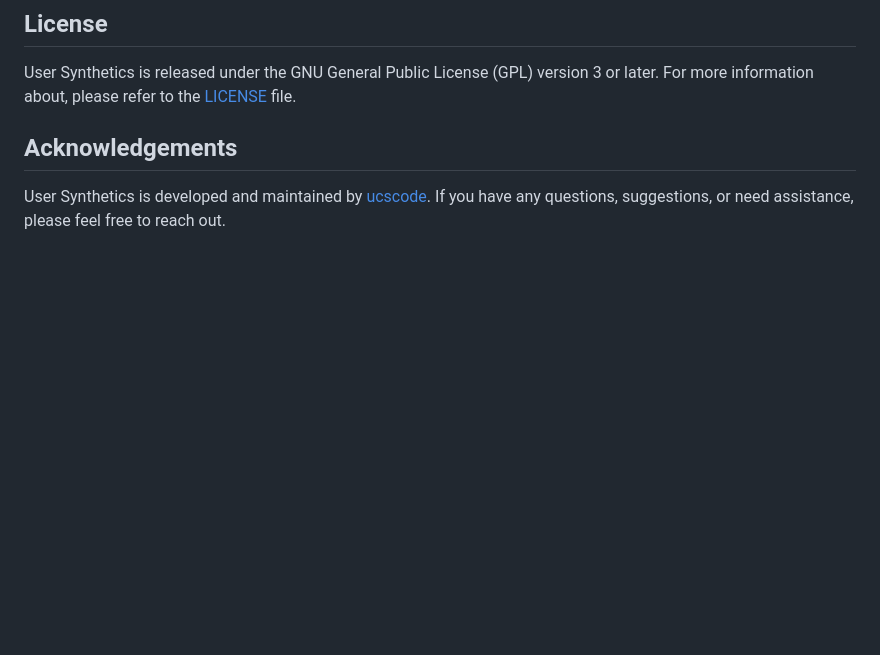
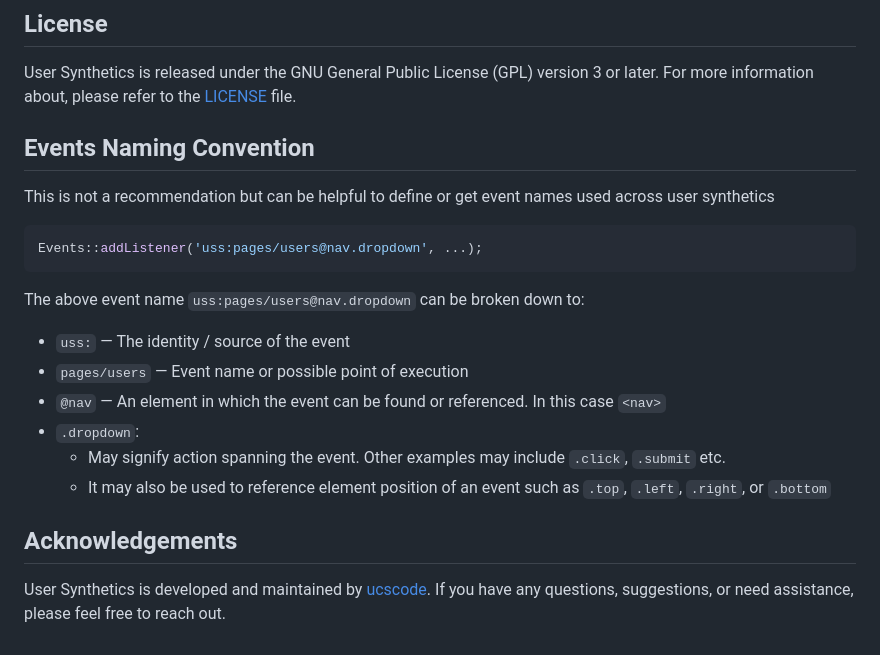
Before and after one commit to ucscode/user-synthetics, a Markdown page: README.md, the part around the change. Drawn GitHub-style; blank space fills up the shorter version.

Commit message:
Explained Convention

````diff
--- a/README.md
+++ b/README.md
@@ -80,6 +80,22 @@ If you have ideas for new features, bug fixes, or improvements, you can submit a
 
 User Synthetics is released under the GNU General Public License (GPL) version 3 or later. For more information about, please refer to the [LICENSE](https://www.gnu.org/licenses/gpl-3.0.html) file.
 
+## Events Naming Convention
+
+This is not a recommendation but can be helpful to define or get event names used across user synthetics
+
+```php
+Events::addListener('uss:pages/users@nav.dropdown', ...);
+```
+
+The above event name `uss:pages/users@nav.dropdown` can be broken down to:
+
+-  `uss:`  &mdash; The identity / source of the event
+-  `pages/users`  &mdash;  Event name or possible point of execution
+-  `@nav`  &mdash;  An element in which the event can be found or referenced. In this case `<nav>`
+-  `.dropdown`:
+	- May signify action spanning the event. Other examples may include `.click`, `.submit` etc.
+	- It may also be used to reference element position of an event such as `.top`, `.left`, `.right`, or `.bottom`
 
 ## Acknowledgements
 
````
